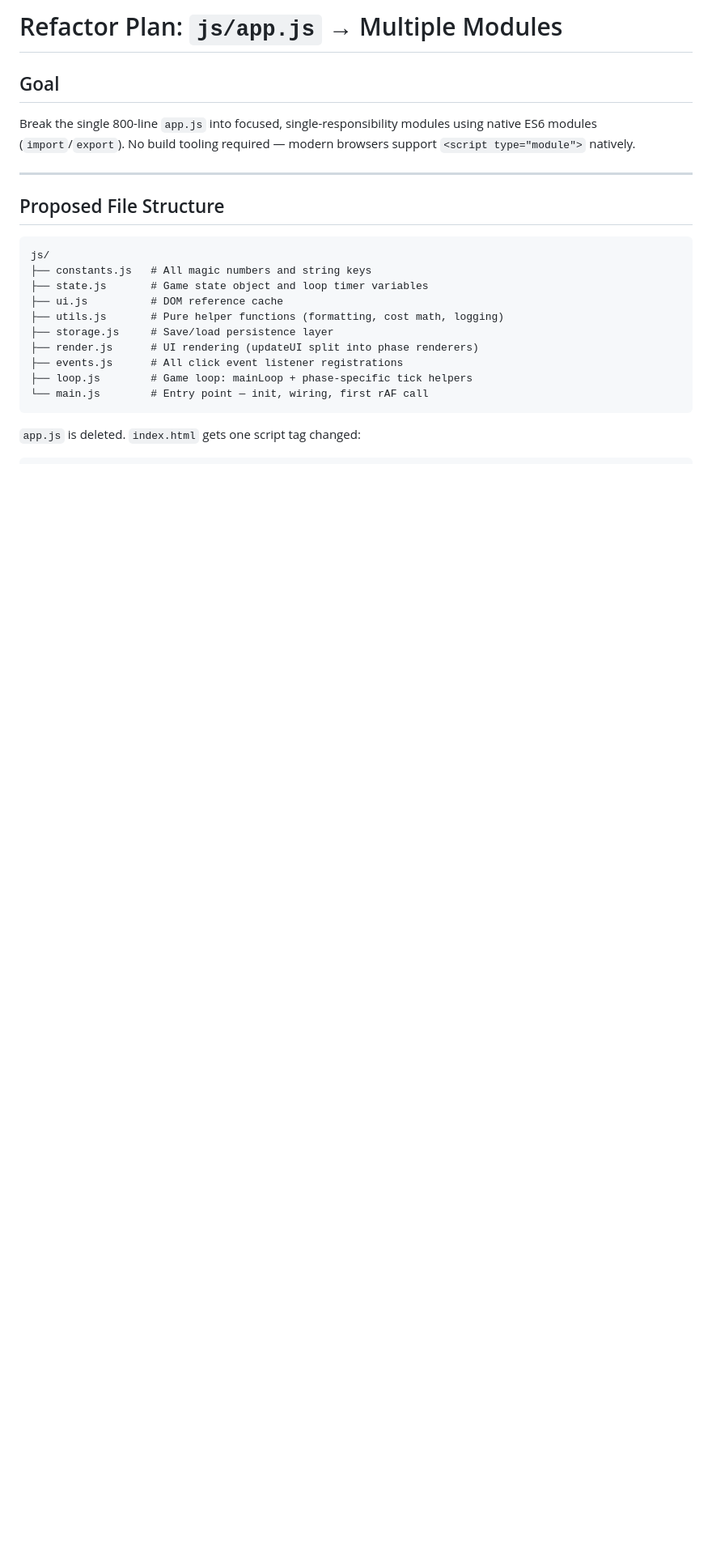
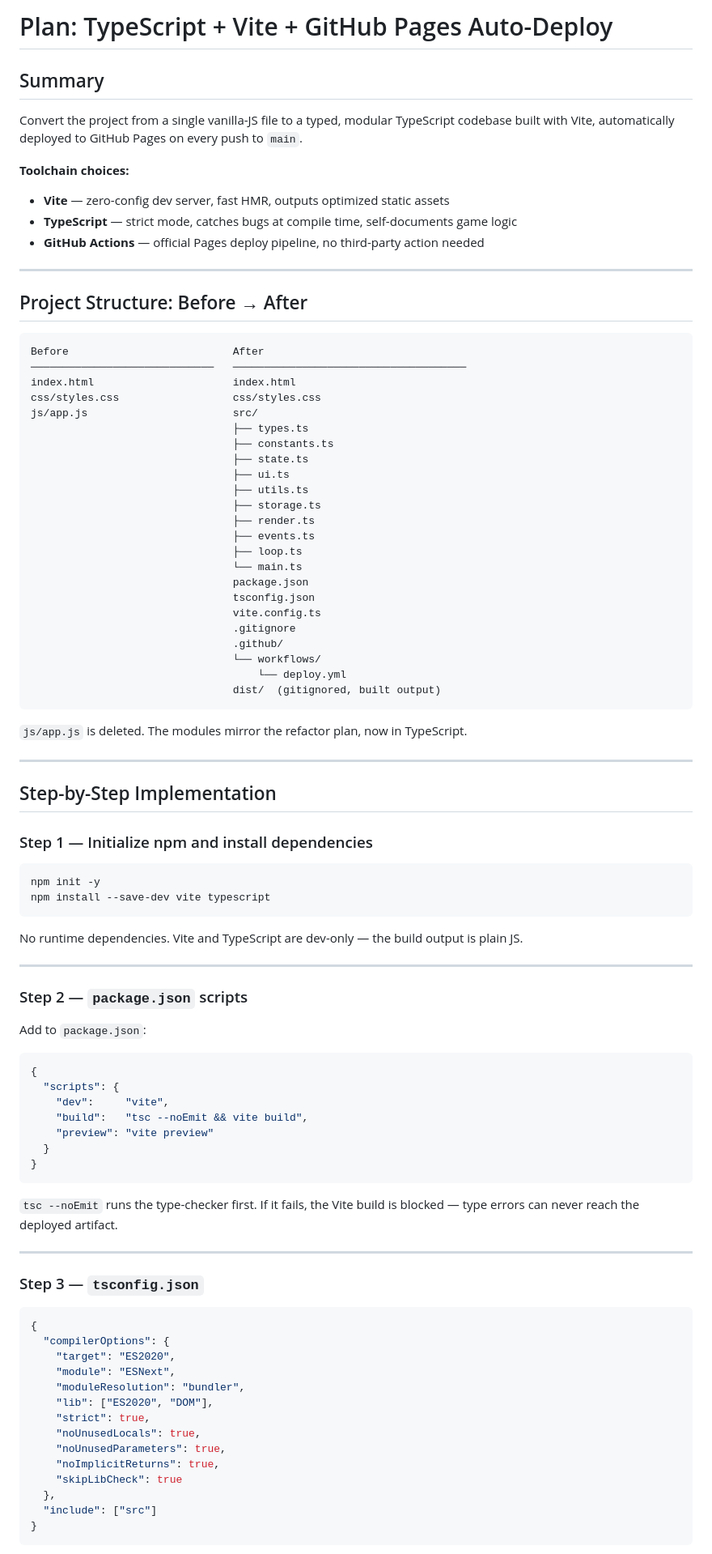
Before and after one commit to zacharysnewman/be-an-astronaut, a Markdown page: PLAN.md, the part around one of its changes. Shown at 81% size. GitHub-like rendering; blank space fills up the shorter version.

````diff
--- a/PLAN.md
+++ b/PLAN.md
@@ -1,24 +1,94 @@
-# Refactor Plan: `js/app.js` → Multiple Modules
+# Plan: TypeScript + Vite + GitHub Pages Auto-Deploy
 
-## Goal
+## Summary
 
-Break the single 800-line `app.js` into focused, single-responsibility modules using native ES6 modules (`import`/`export`). No build tooling required — modern browsers support `<script type="module">` natively.
+Convert the project from a single vanilla-JS file to a typed, modular TypeScript codebase built with Vite, automatically deployed to GitHub Pages on every push to `main`.
+
+**Toolchain choices:**
+- **Vite** — zero-config dev server, fast HMR, outputs optimized static assets
+- **TypeScript** — strict mode, catches bugs at compile time, self-documents game logic
+- **GitHub Actions** — official Pages deploy pipeline, no third-party action needed
 
 ---
 
-## Proposed File Structure
+## Project Structure: Before → After
 
 ```
-js/
-├── constants.js   # All magic numbers and string keys
-├── state.js       # Game state object and loop timer variables
-├── ui.js          # DOM reference cache
-├── utils.js       # Pure helper functions (formatting, cost math, logging)
-├── storage.js     # Save/load persistence layer
-├── render.js      # UI rendering (updateUI split into phase renderers)
-├── events.js      # All click event listener registrations
-├── loop.js        # Game loop: mainLoop + phase-specific tick helpers
-└── main.js        # Entry point — init, wiring, first rAF call
+Before                          After
+─────────────────────────────   ─────────────────────────────────────
+index.html                      index.html
+css/styles.css                  css/styles.css
+js/app.js                       src/
+                                ├── types.ts
+                                ├── constants.ts
+                                ├── state.ts
+                                ├── ui.ts
+                                ├── utils.ts
+                                ├── storage.ts
+                                ├── render.ts
+                                ├── events.ts
+                                ├── loop.ts
+                                └── main.ts
+                                package.json
+                                tsconfig.json
+                                vite.config.ts
+                                .gitignore
+                                .github/
+                                └── workflows/
+                                    └── deploy.yml
+                                dist/  (gitignored, built output)
 ```
 
-`app.js` is deleted. `index.html` gets one script tag changed:
+`js/app.js` is deleted. The modules mirror the refactor plan, now in TypeScript.
+
+---
+
+## Step-by-Step Implementation
+
+### Step 1 — Initialize npm and install dependencies
+
+```bash
+npm init -y
+npm install --save-dev vite typescript
+```
+
+No runtime dependencies. Vite and TypeScript are dev-only — the build output is plain JS.
+
+---
+
+### Step 2 — `package.json` scripts
+
+Add to `package.json`:
+```json
+{
+  "scripts": {
+    "dev":     "vite",
+    "build":   "tsc --noEmit && vite build",
+    "preview": "vite preview"
+  }
+}
+```
+
+`tsc --noEmit` runs the type-checker first. If it fails, the Vite build is blocked — type errors can never reach the deployed artifact.
+
+---
+
+### Step 3 — `tsconfig.json`
+
+```json
+{
+  "compilerOptions": {
+    "target": "ES2020",
+    "module": "ESNext",
+    "moduleResolution": "bundler",
+    "lib": ["ES2020", "DOM"],
+    "strict": true,
+    "noUnusedLocals": true,
+    "noUnusedParameters": true,
+    "noImplicitReturns": true,
+    "skipLibCheck": true
+  },
+  "include": ["src"]
+}
+```
+
````
Also changed, not shown: other parts of PLAN.md (+277 -216 lines).
